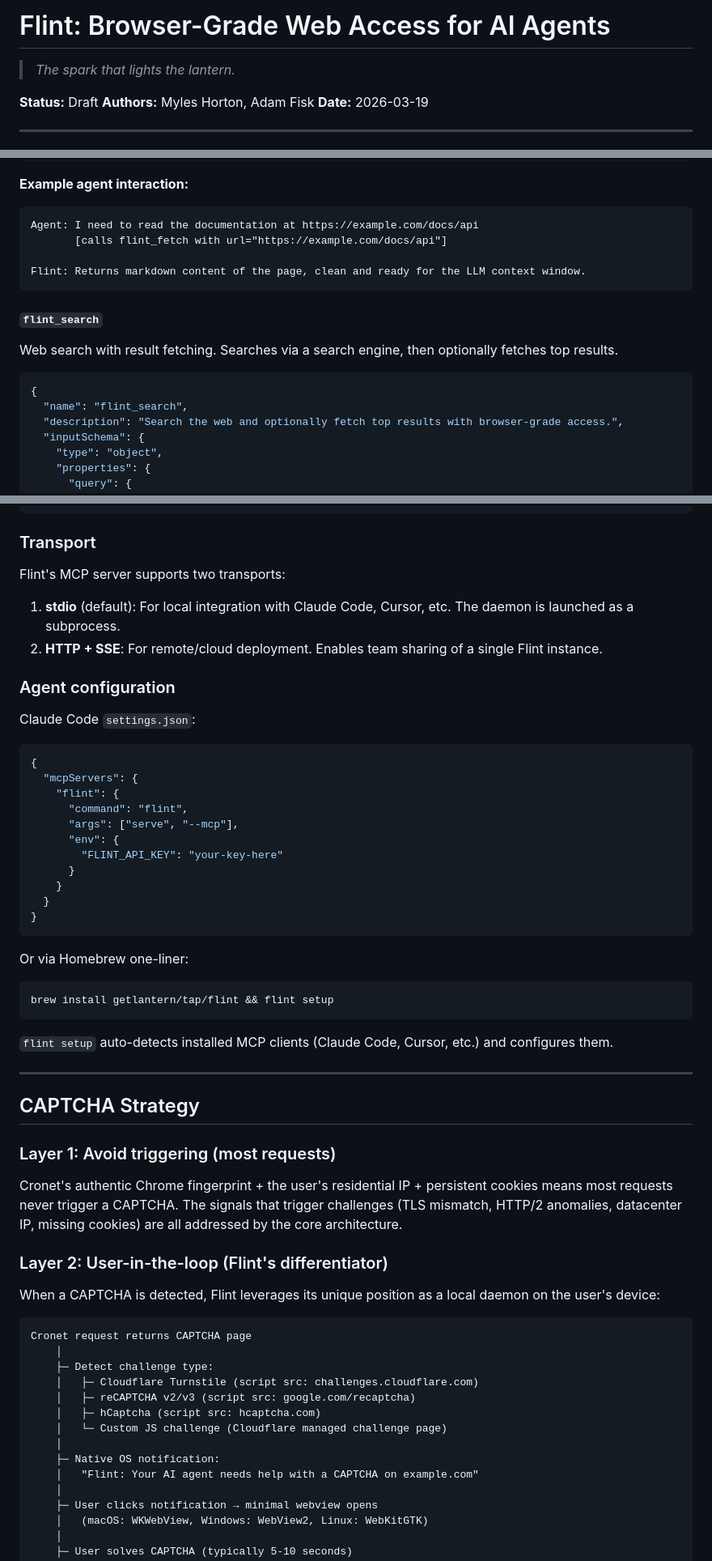
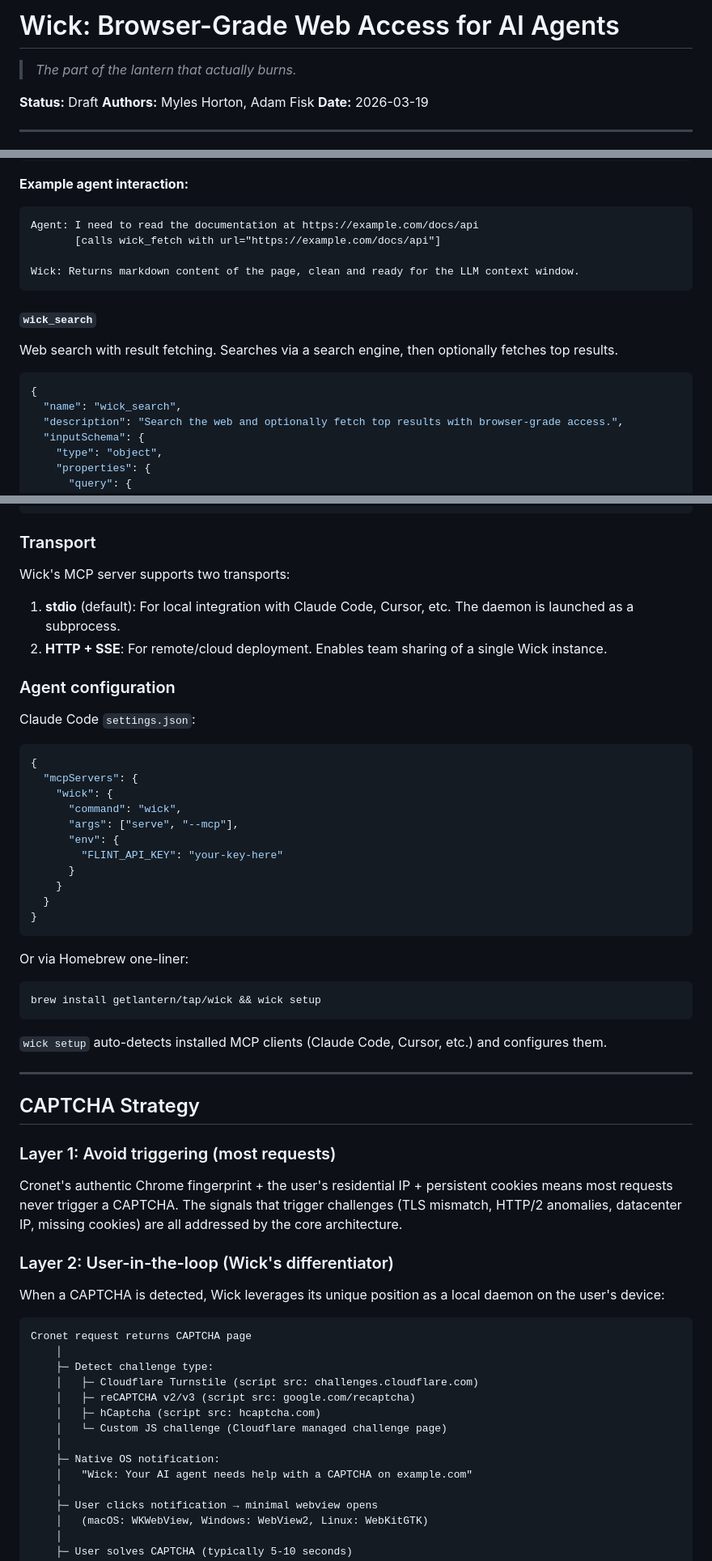
Before and after one commit to myleshorton/wick, a Markdown page: DESIGN.md, 3 parts joined by grey strips. Shown at 81% size. Drawn GitHub-style.

Commit message:
Rename Flint → Wick
"The part of the lantern that actually burns."

Co-Authored-By: Claude Opus 4.6 (1M context) <noreply@anthropic.com>

````diff
--- a/DESIGN.md
+++ b/DESIGN.md
@@ -1,6 +1,6 @@
-# Flint: Browser-Grade Web Access for AI Agents
+# Wick: Browser-Grade Web Access for AI Agents
 
-> *The spark that lights the lantern.*
+> *The part of the lantern that actually burns.*
 
 **Status:** Draft
 **Authors:** Myles Horton, Adam Fisk
@@ -361,18 +361,18 @@ Primary tool. Fetches a URL with browser-grade fidelity.
 **Example agent interaction:**
 ```
 Agent: I need to read the documentation at https://example.com/docs/api
-       [calls flint_fetch with url="https://example.com/docs/api"]
+       [calls wick_fetch with url="https://example.com/docs/api"]
 
-Flint: Returns markdown content of the page, clean and ready for the LLM context window.
+Wick: Returns markdown content of the page, clean and ready for the LLM context window.
 ```
 
-#### `flint_search`
+#### `wick_search`
 
 Web search with result fetching. Searches via a search engine, then optionally fetches top results.
 
 ```json
 {
-  "name": "flint_search",
+  "name": "wick_search",
   "description": "Search the web and optionally fetch top results with browser-grade access.",
   "inputSchema": {
     "type": "object",
@@ -430,10 +430,10 @@ Manage browser sessions (cookies, auth state) across requests.
 
 ### Transport
 
-Flint's MCP server supports two transports:
+Wick's MCP server supports two transports:
 
 1. **stdio** (default): For local integration with Claude Code, Cursor, etc. The daemon is launched as a subprocess.
-2. **HTTP + SSE**: For remote/cloud deployment. Enables team sharing of a single Flint instance.
+2. **HTTP + SSE**: For remote/cloud deployment. Enables team sharing of a single Wick instance.
 
 ### Agent configuration
 
@@ -441,8 +441,8 @@ Claude Code `settings.json`:
 ```json
 {
   "mcpServers": {
-    "flint": {
-      "command": "flint",
+    "wick": {
+      "command": "wick",
       "args": ["serve", "--mcp"],
       "env": {
         "FLINT_API_KEY": "your-key-here"
@@ -454,10 +454,10 @@ Claude Code `settings.json`:
 
 Or via Homebrew one-liner:
 ```bash
-brew install getlantern/tap/flint && flint setup
+brew install getlantern/tap/wick && wick setup
 ```
 
-`flint setup` auto-detects installed MCP clients (Claude Code, Cursor, etc.) and configures them.
+`wick setup` auto-detects installed MCP clients (Claude Code, Cursor, etc.) and configures them.
 
 ---
 
@@ -467,9 +467,9 @@ brew install getlantern/tap/flint && flint setup
 
 Cronet's authentic Chrome fingerprint + the user's residential IP + persistent cookies means most requests never trigger a CAPTCHA. The signals that trigger challenges (TLS mismatch, HTTP/2 anomalies, datacenter IP, missing cookies) are all addressed by the core architecture.
 
-### Layer 2: User-in-the-loop (Flint's differentiator)
+### Layer 2: User-in-the-loop (Wick's differentiator)
 
-When a CAPTCHA is detected, Flint leverages its unique position as a local daemon on the user's device:
+When a CAPTCHA is detected, Wick leverages its unique position as a local daemon on the user's device:
 
 ```
 Cronet request returns CAPTCHA page
@@ -481,7 +481,7 @@ Cronet request returns CAPTCHA page
     │   └─ Custom JS challenge (Cloudflare managed challenge page)
     │
     ├─ Native OS notification:
-    │   "Flint: Your AI agent needs help with a CAPTCHA on example.com"
+    │   "Wick: Your AI agent needs help with a CAPTCHA on example.com"
     │
     ├─ User clicks notification → minimal webview opens
     │   (macOS: WKWebView, Windows: WebView2, Linux: WebKitGTK)
````
Also changed, not shown: other parts of DESIGN.md (+52 -52 lines).
